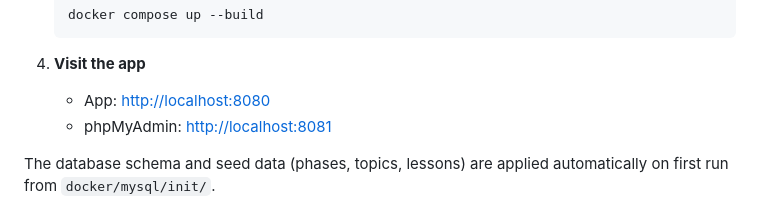
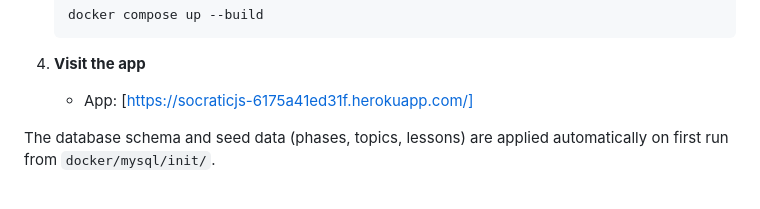
Before and after one commit to ValentinoFarias/socraticJS, a Markdown page: README.md, the part around the change. GitHub-like rendering.

````diff
--- a/README.md
+++ b/README.md
@@ -151,8 +151,7 @@ Full registration and login flow with bcrypt password hashing (`password_hash`),
    ```
 
 4. **Visit the app**
-   - App: [http://localhost:8080](http://localhost:8080)
-   - phpMyAdmin: [http://localhost:8081](http://localhost:8081)
+   - App: [https://socraticjs-6175a41ed31f.herokuapp.com/]
 
 The database schema and seed data (phases, topics, lessons) are applied automatically on first run from `docker/mysql/init/`.
 
````
